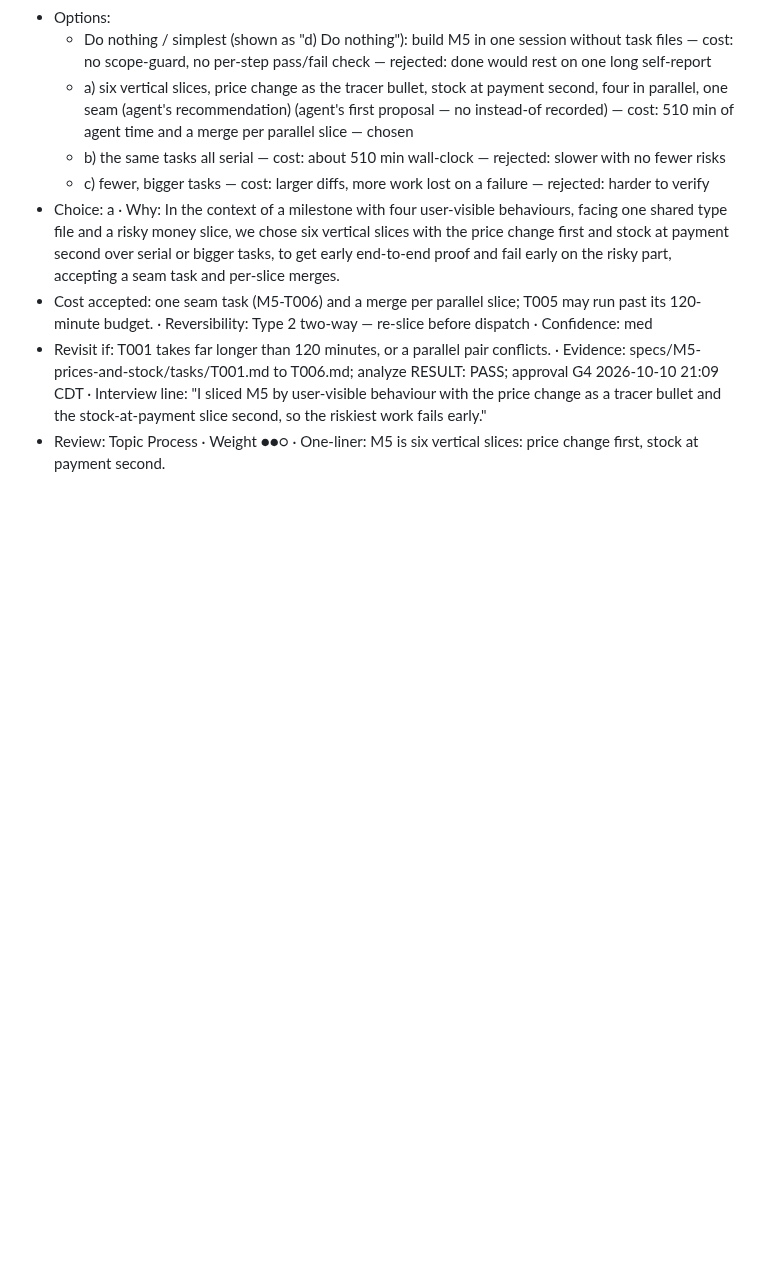
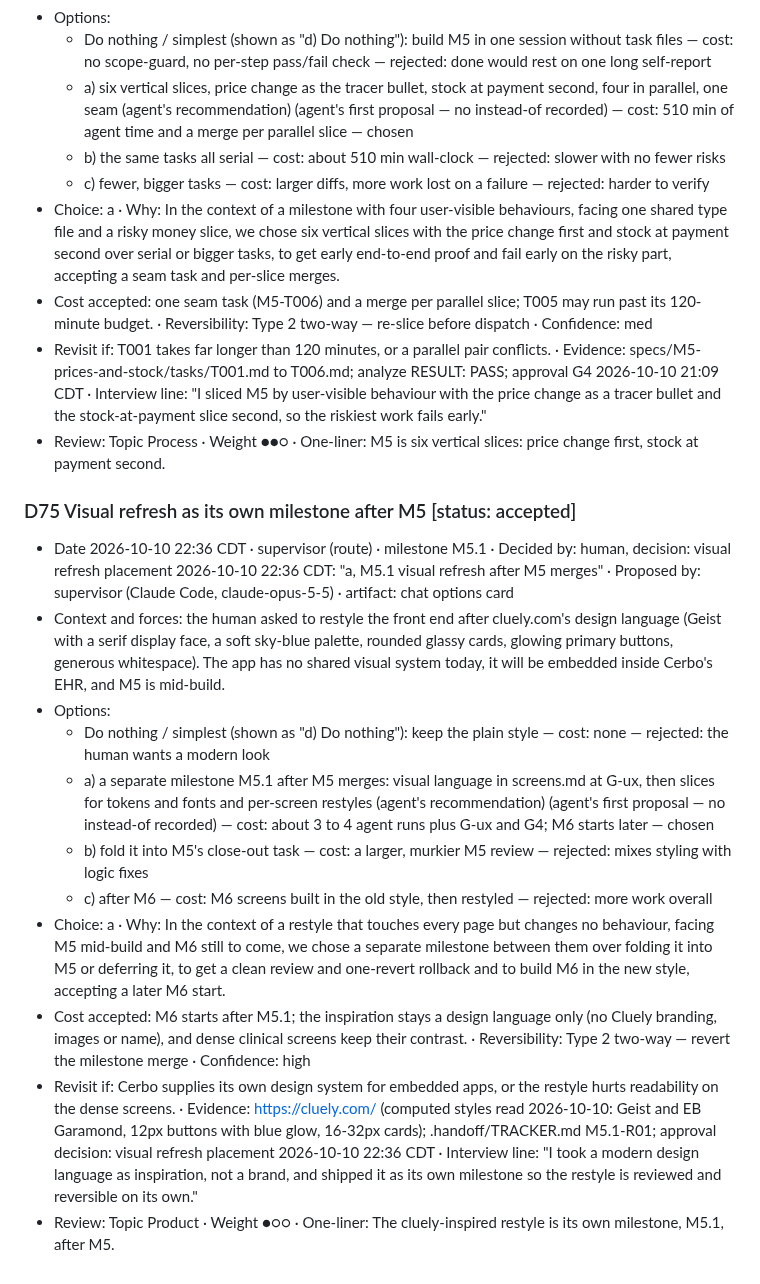
Before and after one commit to hisefath/cerbo-supplement-store, a Markdown page: docs/decisions/DECISION_JOURNAL.md, the part around the change. Drawn GitHub-style; blank space fills up the shorter version.

Commit message:
Plan M5.1 visual refresh after M5 (D75)
Co-Authored-By: Claude Opus 5.5 <noreply@anthropic.com>

```diff
--- a/docs/decisions/DECISION_JOURNAL.md
+++ b/docs/decisions/DECISION_JOURNAL.md
@@ -852,3 +852,16 @@ Copy this block for each new entry (D-ids increase by one, starting at D1):
 - Cost accepted: one seam task (M5-T006) and a merge per parallel slice; T005 may run past its 120-minute budget. · Reversibility: Type 2 two-way — re-slice before dispatch · Confidence: med
 - Revisit if: T001 takes far longer than 120 minutes, or a parallel pair conflicts. · Evidence: specs/M5-prices-and-stock/tasks/T001.md to T006.md; analyze RESULT: PASS; approval G4 2026-10-10 21:09 CDT · Interview line: "I sliced M5 by user-visible behaviour with the price change as a tracer bullet and the stock-at-payment slice second, so the riskiest work fails early."
 - Review: Topic Process · Weight ●●○ · One-liner: M5 is six vertical slices: price change first, stock at payment second.
+
+### D75 Visual refresh as its own milestone after M5  [status: accepted]
+- Date 2026-10-10 22:36 CDT · supervisor (route) · milestone M5.1 · Decided by: human, decision: visual refresh placement 2026-10-10 22:36 CDT: "a, M5.1 visual refresh after M5 merges" · Proposed by: supervisor (Claude Code, claude-opus-5-5) · artifact: chat options card
+- Context and forces: the human asked to restyle the front end after cluely.com's design language (Geist with a serif display face, a soft sky-blue palette, rounded glassy cards, glowing primary buttons, generous whitespace). The app has no shared visual system today, it will be embedded inside Cerbo's EHR, and M5 is mid-build.
+- Options:
+  - Do nothing / simplest (shown as "d) Do nothing"): keep the plain style — cost: none — rejected: the human wants a modern look
+  - a) a separate milestone M5.1 after M5 merges: visual language in screens.md at G-ux, then slices for tokens and fonts and per-screen restyles (agent's recommendation) (agent's first proposal — no instead-of recorded) — cost: about 3 to 4 agent runs plus G-ux and G4; M6 starts later — chosen
+  - b) fold it into M5's close-out task — cost: a larger, murkier M5 review — rejected: mixes styling with logic fixes
+  - c) after M6 — cost: M6 screens built in the old style, then restyled — rejected: more work overall
+- Choice: a · Why: In the context of a restyle that touches every page but changes no behaviour, facing M5 mid-build and M6 still to come, we chose a separate milestone between them over folding it into M5 or deferring it, to get a clean review and one-revert rollback and to build M6 in the new style, accepting a later M6 start.
+- Cost accepted: M6 starts after M5.1; the inspiration stays a design language only (no Cluely branding, images or name), and dense clinical screens keep their contrast. · Reversibility: Type 2 two-way — revert the milestone merge · Confidence: high
+- Revisit if: Cerbo supplies its own design system for embedded apps, or the restyle hurts readability on the dense screens. · Evidence: https://cluely.com/ (computed styles read 2026-10-10: Geist and EB Garamond, 12px buttons with blue glow, 16-32px cards); .handoff/TRACKER.md M5.1-R01; approval decision: visual refresh placement 2026-10-10 22:36 CDT · Interview line: "I took a modern design language as inspiration, not a brand, and shipped it as its own milestone so the restyle is reviewed and reversible on its own."
+- Review: Topic Product · Weight ●○○ · One-liner: The cluely-inspired restyle is its own milestone, M5.1, after M5.
```
Also changed, not shown: .handoff/TRACKER.md (+5 -0 lines), docs/decisions/REVIEW.md (+3 -1 lines).
